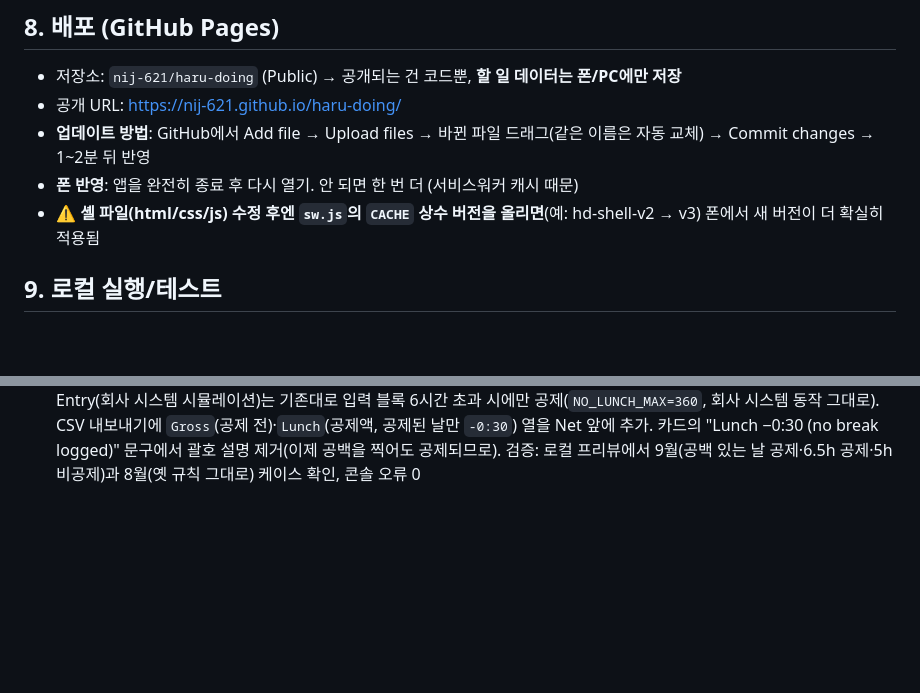
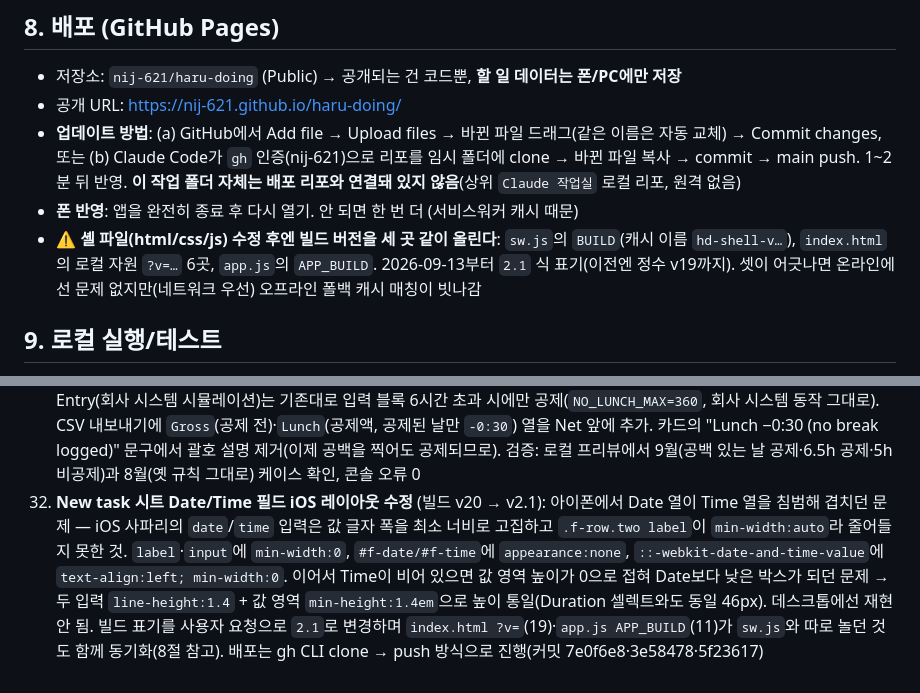
Before and after one commit to nij-621/haru-doing, a Markdown page: NOTES.md, 2 parts joined by grey strips. GitHub-like rendering; blank space fills up the shorter version.

Commit message:
NOTES: history #32 (iOS Date/Time fields), build-version rule, deploy via gh
Co-Authored-By: Claude Fable 5.1 <noreply@anthropic.com>

```diff
--- a/NOTES.md
+++ b/NOTES.md
@@ -92,9 +92,9 @@ createdAt   생성 시각 (인박스 정렬에 사용)
 ## 8. 배포 (GitHub Pages)
 - 저장소: `nij-621/haru-doing` (Public) → 공개되는 건 코드뿐, **할 일 데이터는 폰/PC에만 저장**
 - 공개 URL: https://nij-621.github.io/haru-doing/
-- **업데이트 방법**: GitHub에서 Add file → Upload files → 바뀐 파일 드래그(같은 이름은 자동 교체) → Commit changes → 1~2분 뒤 반영
+- **업데이트 방법**: (a) GitHub에서 Add file → Upload files → 바뀐 파일 드래그(같은 이름은 자동 교체) → Commit changes, 또는 (b) Claude Code가 `gh` 인증(nij-621)으로 리포를 임시 폴더에 clone → 바뀐 파일 복사 → commit → main push. 1~2분 뒤 반영. **이 작업 폴더 자체는 배포 리포와 연결돼 있지 않음**(상위 `Claude 작업실` 로컬 리포, 원격 없음)
 - **폰 반영**: 앱을 완전히 종료 후 다시 열기. 안 되면 한 번 더 (서비스워커 캐시 때문)
-- ⚠️ **셸 파일(html/css/js) 수정 후엔 `sw.js`의 `CACHE` 상수 버전을 올리면**(예: hd-shell-v2 → v3) 폰에서 새 버전이 더 확실히 적용됨
+- ⚠️ **셸 파일(html/css/js) 수정 후엔 빌드 버전을 세 곳 같이 올린다**: `sw.js`의 `BUILD`(캐시 이름 `hd-shell-v…`), `index.html`의 로컬 자원 `?v=…` 6곳, `app.js`의 `APP_BUILD`. 2026-09-13부터 `2.1` 식 표기(이전엔 정수 v19까지). 셋이 어긋나면 온라인에선 문제 없지만(네트워크 우선) 오프라인 폴백 캐시 매칭이 빗나감
 
 ## 9. 로컬 실행/테스트
 - `Start-HaruDoing.bat` 더블클릭 또는 `serve.ps1` 실행 → http://localhost:8321
@@ -157,3 +157,4 @@ createdAt   생성 시각 (인박스 정렬에 사용)
 29. **반복 주기 Monthly/Quarterly/Yearly 추가** (sw 캐시 v16): `repeatMatches()`에 월(템플릿과 같은 '일')·분기(3개월 간격 + 같은 '일')·연(같은 월·일) 매칭 추가. 그 달에 없는 날(29~31일 템플릿)은 **말일로 당김** (예: 매월 31일 → 4/30, 2/28). `#f-repeat` 옵션과 All 탭 검색의 반복 라벨 맵도 갱신
 30. **"Save as image" 기능 삭제** (sw 캐시 v17): 헤더 카메라 버튼(`#btn-snap`)·`saveAsImage()`·숨은 `#snap-canvas` 제거. iOS 홈 화면 PWA에서는 `<a download>` 클릭이 무시돼 작동한 적이 없었고, 캔버스 결과물도 앱 폰트·아이콘 없이 그려져 스크린캡처보다 못해 사용자 결정으로 삭제
 31. **점심 공제 규칙 변경 + CSV Gross/Lunch 열** (sw 캐시 v19): 실제 계산(`dayInfo`)의 점심 공제를 2026-09-01부터 새 규칙으로 — 6시간 초과 근무일은 **구간 사이 공백 여부와 무관하게** 하루 1회 30분 공제(`DEDUCT_MIN=360`, `LUNCH_RULE_FROM`). 처음엔 4시간 초과로 구현했다가 사용자 결정으로 6시간 초과로 확정(옛 규칙·AZG·회사 시스템과 같은 문턱, 달라진 건 공백 예외 삭제뿐). 그 이전 날짜는 옛 규칙(공백 30분+ 있으면 공제 없음) 유지 — 이미 회사 장부와 맞춘 과거 잔고 보존을 위해 날짜로 분기. Entry(회사 시스템 시뮬레이션)는 기존대로 입력 블록 6시간 초과 시에만 공제(`NO_LUNCH_MAX=360`, 회사 시스템 동작 그대로). CSV 내보내기에 `Gross`(공제 전)·`Lunch`(공제액, 공제된 날만 `-0:30`) 열을 Net 앞에 추가. 카드의 "Lunch −0:30 (no break logged)" 문구에서 괄호 설명 제거(이제 공백을 찍어도 공제되므로). 검증: 로컬 프리뷰에서 9월(공백 있는 날 공제·6.5h 공제·5h 비공제)과 8월(옛 규칙 그대로) 케이스 확인, 콘솔 오류 0
+32. **New task 시트 Date/Time 필드 iOS 레이아웃 수정** (빌드 v20 → v2.1): 아이폰에서 Date 열이 Time 열을 침범해 겹치던 문제 — iOS 사파리의 `date`/`time` 입력은 값 글자 폭을 최소 너비로 고집하고 `.f-row.two label`이 `min-width:auto`라 줄어들지 못한 것. `label`·`input`에 `min-width:0`, `#f-date/#f-time`에 `appearance:none`, `::-webkit-date-and-time-value`에 `text-align:left; min-width:0`. 이어서 Time이 비어 있으면 값 영역 높이가 0으로 접혀 Date보다 낮은 박스가 되던 문제 → 두 입력 `line-height:1.4` + 값 영역 `min-height:1.4em`으로 높이 통일(Duration 셀렉트와도 동일 46px). 데스크톱에선 재현 안 됨. 빌드 표기를 사용자 요청으로 `2.1`로 변경하며 `index.html ?v=`(19)·`app.js APP_BUILD`(11)가 `sw.js`와 따로 놀던 것도 함께 동기화(8절 참고). 배포는 gh CLI clone → push 방식으로 진행(커밋 7e0f6e8·3e58478·5f23617)
```
